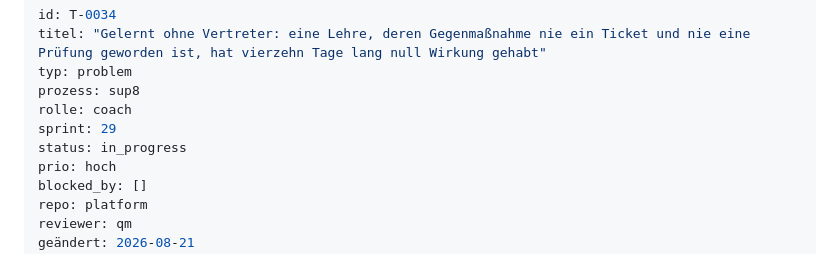
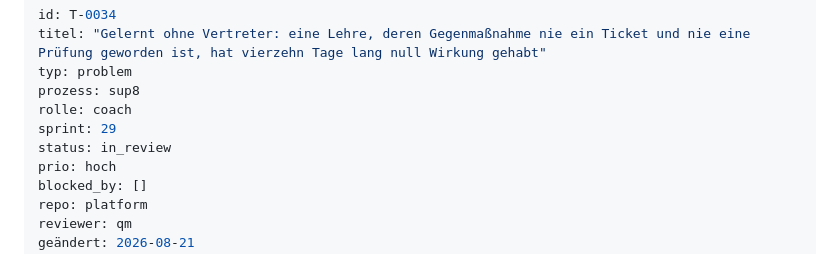
Before and after one commit to DiOflOrds/platform, a Markdown page: tickets/T-0034.md, the part around the change. Drawn GitHub-style.

Commit message:
platform/T-0034 -> in_review: Review durch qm (Reviewer != Autor laut Ticketfeld)

```diff
--- a/tickets/T-0034.md
+++ b/tickets/T-0034.md
@@ -5,7 +5,7 @@ typ: problem
 prozess: sup8
 rolle: coach
 sprint: 29
-status: in_progress
+status: in_review
 prio: hoch
 blocked_by: []
 repo: platform
```
